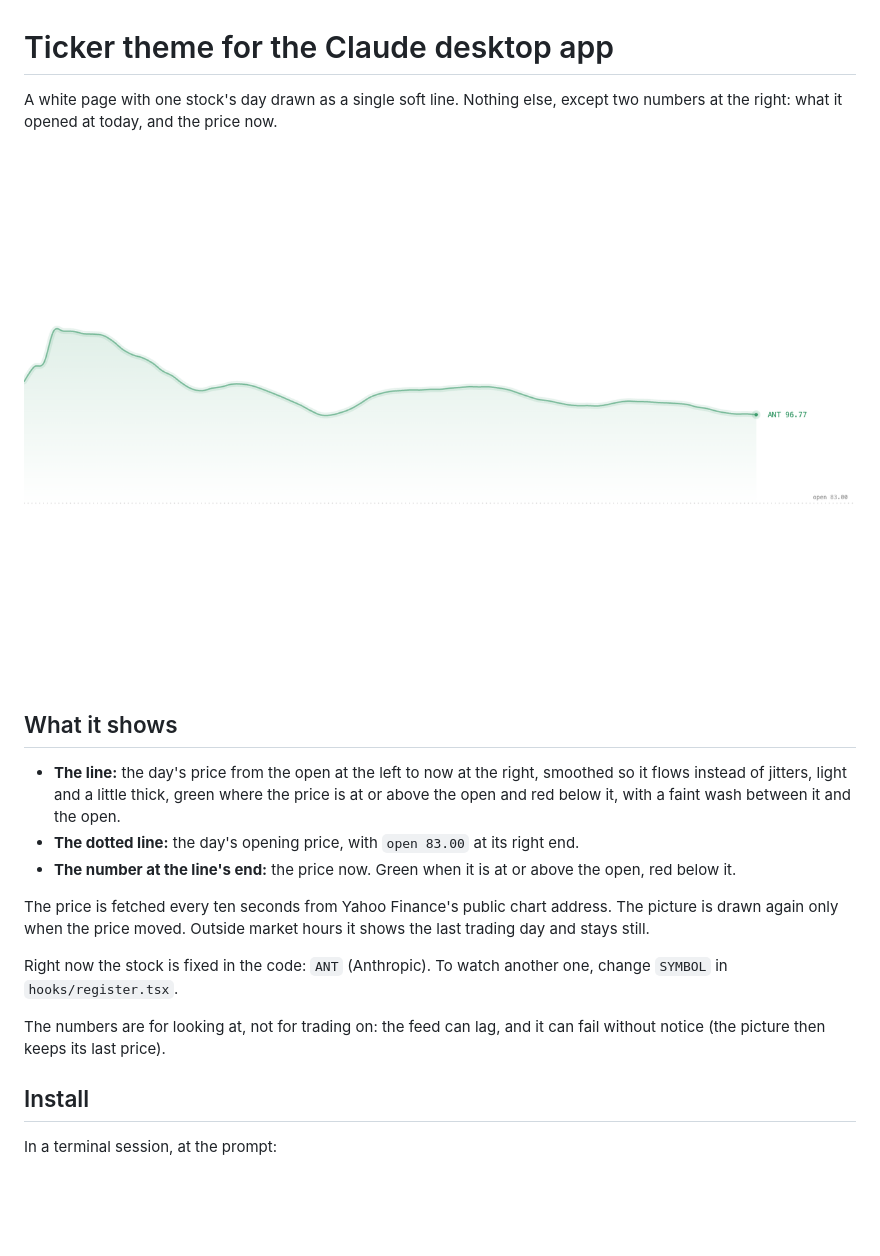
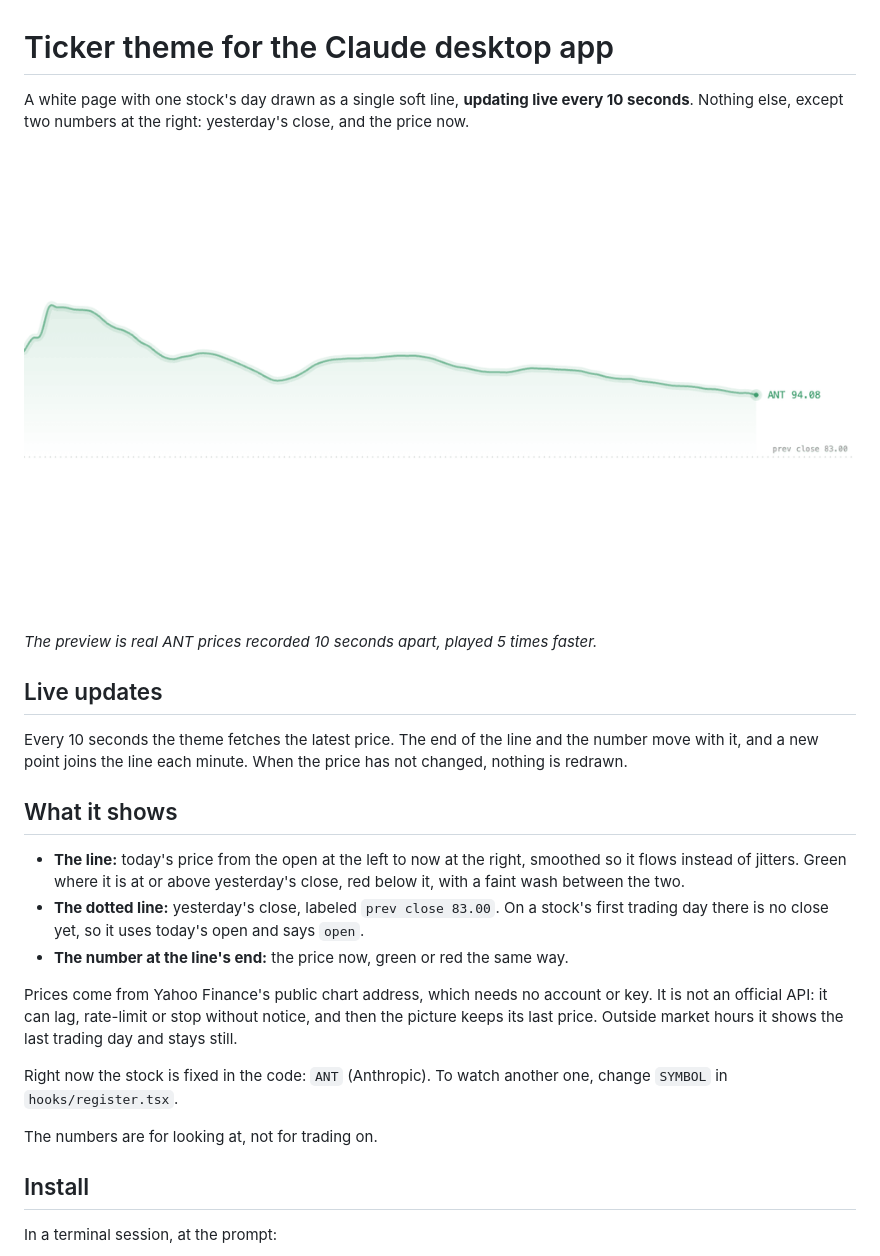
Before and after one commit to cktang88/claude-ticker-theme, a Markdown page: README.md, the part around the change. Rendered like a GitHub page; pictures changed too: docs/preview.gif (added), docs/preview.png (deleted); blank space fills up the shorter version.

Commit message:
Measure from yesterday's close (today's open as fallback); say it updates every 10 s; 5x live preview from real quotes

```diff
--- a/README.md
+++ b/README.md
@@ -1,20 +1,26 @@
 # Ticker theme for the Claude desktop app
 
-A white page with one stock's day drawn as a single soft line. Nothing else, except two numbers at the right: what it opened at today, and the price now.
+A white page with one stock's day drawn as a single soft line, **updating live every 10 seconds**. Nothing else, except two numbers at the right: yesterday's close, and the price now.
 
-![a white page with one soft green price line, a dotted line at the opening price, and the price now at the line's end](docs/preview.png)
+![a white page with one soft green price line that updates as the price moves, a dotted line at yesterday's close, and the price now at the line's end](docs/preview.gif)
+
+*The preview is real ANT prices recorded 10 seconds apart, played 5 times faster.*
+
+## Live updates
+
+Every 10 seconds the theme fetches the latest price. The end of the line and the number move with it, and a new point joins the line each minute. When the price has not changed, nothing is redrawn.
 
 ## What it shows
 
-- **The line:** the day's price from the open at the left to now at the right, smoothed so it flows instead of jitters, light and a little thick, green where the price is at or above the open and red below it, with a faint wash between it and the open.
-- **The dotted line:** the day's opening price, with `open 83.00` at its right end.
-- **The number at the line's end:** the price now. Green when it is at or above the open, red below it.
+- **The line:** today's price from the open at the left to now at the right, smoothed so it flows instead of jitters. Green where it is at or above yesterday's close, red below it, with a faint wash between the two.
+- **The dotted line:** yesterday's close, labeled `prev close 83.00`. On a stock's first trading day there is no close yet, so it uses today's open and says `open`.
+- **The number at the line's end:** the price now, green or red the same way.
 
-The price is fetched every ten seconds from Yahoo Finance's public chart address. The picture is drawn again only when the price moved. Outside market hours it shows the last trading day and stays still.
+Prices come from Yahoo Finance's public chart address, which needs no account or key. It is not an official API: it can lag, rate-limit or stop without notice, and then the picture keeps its last price. Outside market hours it shows the last trading day and stays still.
 
 Right now the stock is fixed in the code: `ANT` (Anthropic). To watch another one, change `SYMBOL` in `hooks/register.tsx`.
 
-The numbers are for looking at, not for trading on: the feed can lag, and it can fail without notice (the picture then keeps its last price).
+The numbers are for looking at, not for trading on.
 
 ## Install
 
```
Also changed, not shown: 4 other files.
